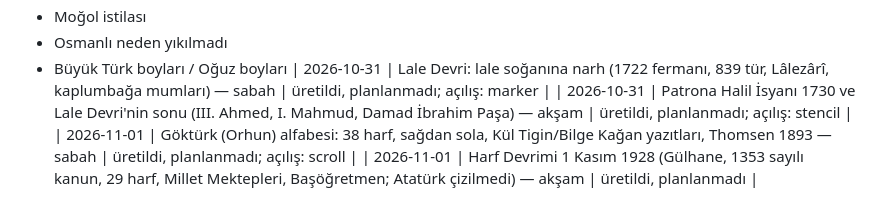
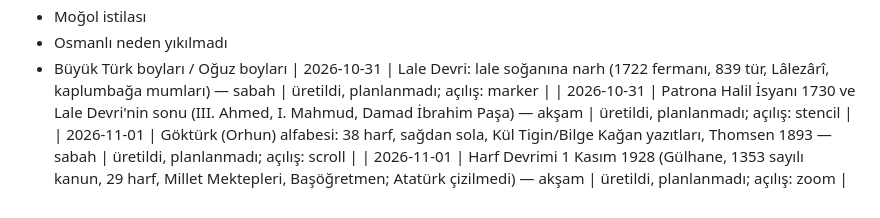
Before and after one commit to emrahyavuz09/tarih-haber-video, a Markdown page: topics.md, the part around the change. Rendered like a GitHub page.

Commit message:
topics: 2026-11-01-aksam-harf-devrimi açılış (zoom)
Co-Authored-By: Claude Opus 5.5 <noreply@anthropic.com>
Claude-Session: https://claude.ai/code/session_015Af9EFCnwnoj4VaabAkZYF

```diff
--- a/topics.md
+++ b/topics.md
@@ -41,4 +41,4 @@
 | 2026-10-31 | Lale Devri: lale soğanına narh (1722 fermanı, 839 tür, Lâlezârî, kaplumbağa mumları) — sabah | üretildi, planlanmadı; açılış: marker |
 | 2026-10-31 | Patrona Halil İsyanı 1730 ve Lale Devri'nin sonu (III. Ahmed, I. Mahmud, Damad İbrahim Paşa) — akşam | üretildi, planlanmadı; açılış: stencil |
 | 2026-11-01 | Göktürk (Orhun) alfabesi: 38 harf, sağdan sola, Kül Tigin/Bilge Kağan yazıtları, Thomsen 1893 — sabah | üretildi, planlanmadı; açılış: scroll |
-| 2026-11-01 | Harf Devrimi 1 Kasım 1928 (Gülhane, 1353 sayılı kanun, 29 harf, Millet Mektepleri, Başöğretmen; Atatürk çizilmedi) — akşam | üretildi, planlanmadı |
+| 2026-11-01 | Harf Devrimi 1 Kasım 1928 (Gülhane, 1353 sayılı kanun, 29 harf, Millet Mektepleri, Başöğretmen; Atatürk çizilmedi) — akşam | üretildi, planlanmadı; açılış: zoom |
```
